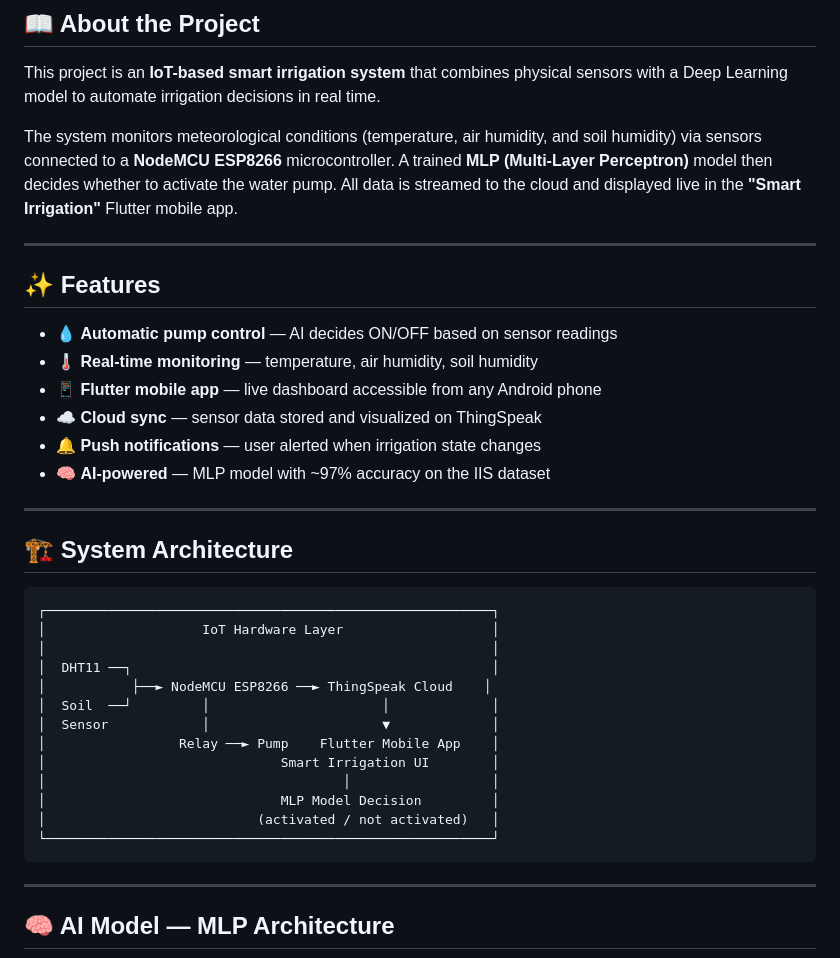
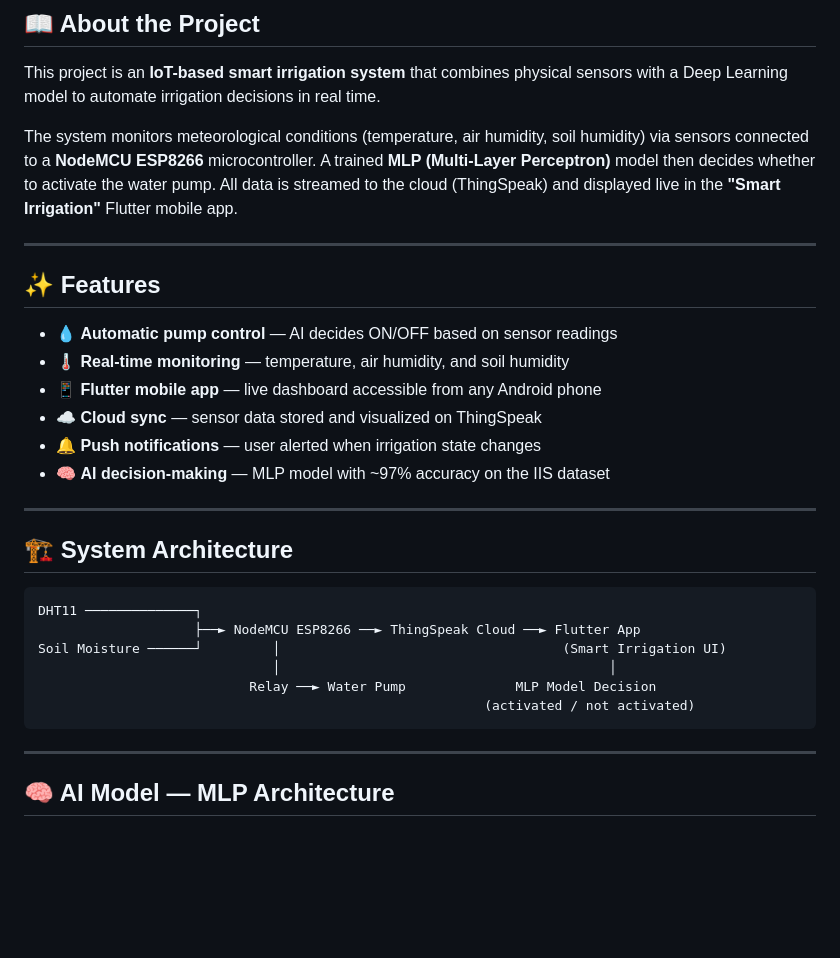
Before and after one commit to wassimhamdi2/Iraggation-App, a Markdown page: README.md, the part around one of its changes. GitHub-like rendering; blank space fills up the shorter version.

````diff
--- a/README.md
+++ b/README.md
@@ -25,37 +101,30 @@
 
 This project is an **IoT-based smart irrigation system** that combines physical sensors with a Deep Learning model to automate irrigation decisions in real time.
 
-The system monitors meteorological conditions (temperature, air humidity, and soil humidity) via sensors connected to a **NodeMCU ESP8266** microcontroller. A trained **MLP (Multi-Layer Perceptron)** model then decides whether to activate the water pump. All data is streamed to the cloud and displayed live in the **"Smart Irrigation"** Flutter mobile app.
+The system monitors meteorological conditions (temperature, air humidity, soil humidity) via sensors connected to a **NodeMCU ESP8266** microcontroller. A trained **MLP (Multi-Layer Perceptron)** model then decides whether to activate the water pump. All data is streamed to the cloud (ThingSpeak) and displayed live in the **"Smart Irrigation"** Flutter mobile app.
 
 ---
 
 ## ✨ Features
 
 - 💧 **Automatic pump control** — AI decides ON/OFF based on sensor readings
-- 🌡️ **Real-time monitoring** — temperature, air humidity, soil humidity
+- 🌡️ **Real-time monitoring** — temperature, air humidity, and soil humidity
 - 📱 **Flutter mobile app** — live dashboard accessible from any Android phone
 - ☁️ **Cloud sync** — sensor data stored and visualized on ThingSpeak
 - 🔔 **Push notifications** — user alerted when irrigation state changes
-- 🧠 **AI-powered** — MLP model with ~97% accuracy on the IIS dataset
+- 🧠 **AI decision-making** — MLP model with ~97% accuracy on the IIS dataset
 
 ---
 
 ## 🏗️ System Architecture
 
 ```
-┌─────────────────────────────────────────────────────────┐
-│                    IoT Hardware Layer                   │
-│                                                         │
-│  DHT11 ──┐                                              │
-│           ├──► NodeMCU ESP8266 ──► ThingSpeak Cloud    │
-│  Soil  ──┘         │                      │             │
-│  Sensor            │                      ▼             │
-│                 Relay ──► Pump    Flutter Mobile App    │
-│                              Smart Irrigation UI        │
-│                                      │                  │
-│                              MLP Model Decision         │
-│                           (activated / not activated)   │
-└─────────────────────────────────────────────────────────┘
+DHT11 ──────────────┐
+                    ├──► NodeMCU ESP8266 ──► ThingSpeak Cloud ──► Flutter App
+Soil Moisture ──────┘         │                                    (Smart Irrigation UI)
+                              │                                          │
+                           Relay ──► Water Pump              MLP Model Decision
+                                                         (activated / not activated)
 ```
 
 ---
````
Also changed, not shown: other parts of README.md (+105 -75 lines).
